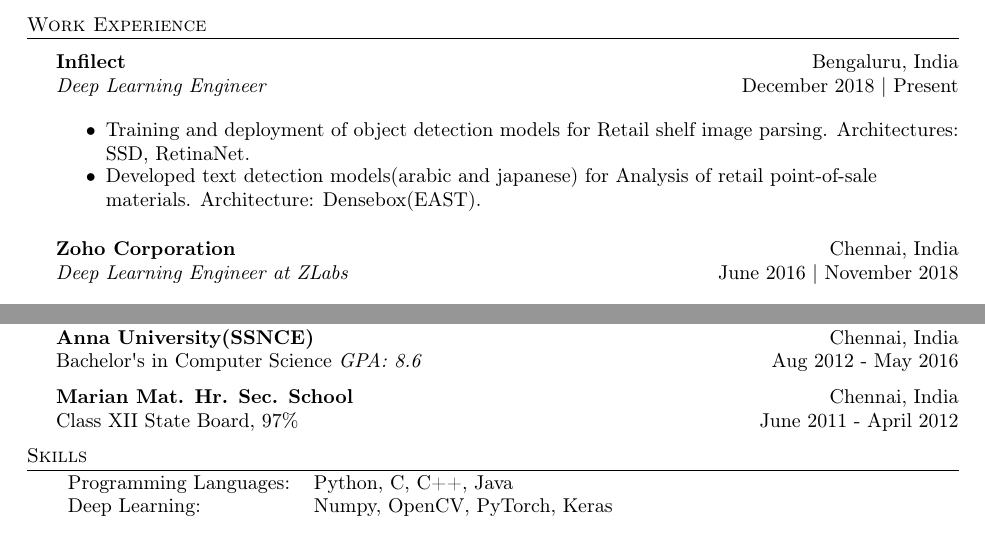
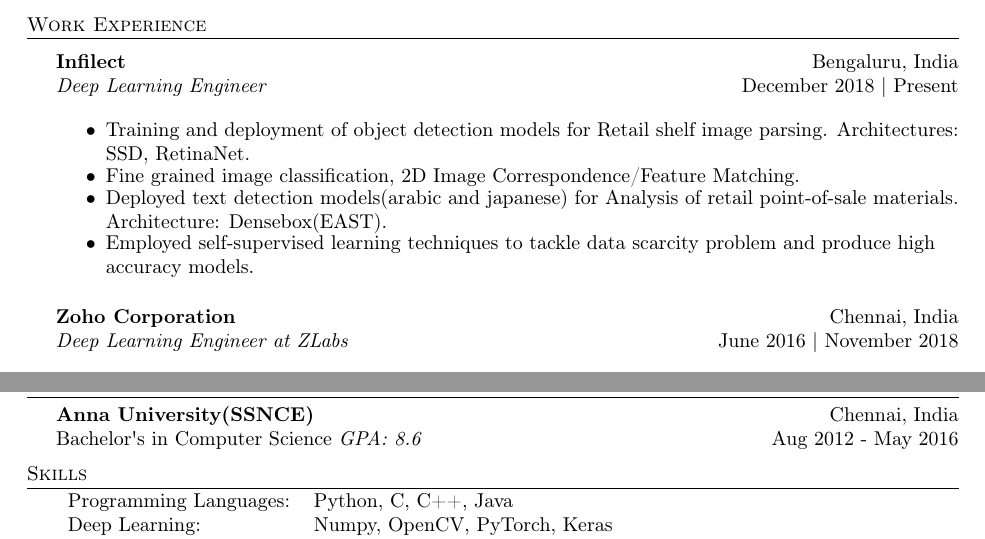
Before and after one commit to mailcorahul/resume, a LaTeX CV (Raghul_Asokan_Resume.tex): two parts of the page, joined at a grey line, cut so that both start at the same text. Compiled offline with pdfLaTeX.

Commit message:
Add classification, feature matching and self supervised learning

```diff
--- a/Raghul_Asokan_Resume.tex
+++ b/Raghul_Asokan_Resume.tex
@@ -86,7 +86,9 @@
 \begin{itemize}
     \itemsep-0.5em
     \item Training and deployment of object detection models for Retail shelf image parsing. Architectures: SSD, RetinaNet.
-    \item Developed text detection models(arabic and japanese) for Analysis of retail point-of-sale materials. Architecture: Densebox(EAST).
+    \item Fine grained image classification, 2D Image Correspondence/Feature Matching.
+    \item Deployed text detection models(arabic and japanese) for Analysis of retail point-of-sale materials. Architecture: Densebox(EAST).
+    \item Employed self-supervised learning techniques to tackle data scarcity problem and produce high accuracy models.
 \end{itemize}
 \vspace*{1mm}
 
@@ -128,9 +130,6 @@
 \textbf{Anna University(SSNCE)}\hfill Chennai, India\\
 Bachelor\textquotesingle{}s in Computer Science \textit{GPA: 8.6} \hfill Aug 2012 - May 2016\\
 \vspace{2mm}
-\textbf{Marian Mat. Hr. Sec. School}\hfill Chennai, India\\
-Class XII State Board, 97\% \hfill June 2011 - April 2012\\
-\vspace{2mm}
 
 \header{Skills}
 \begin{tabular}{ l l }
```
Also changed, not shown: Raghul_Asokan_Resume.pdf.
